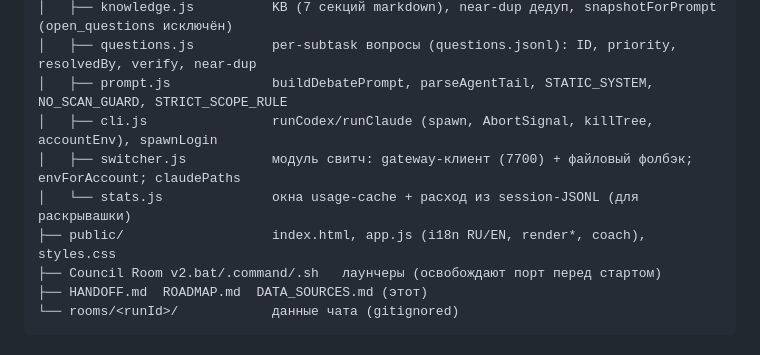
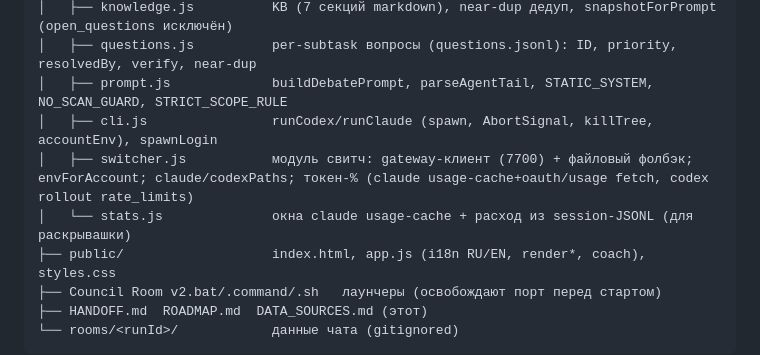
Before and after one commit to rusanovcode/council-room-v2, a Markdown page: DATA_SOURCES.md, the part around one of its changes. Drawn GitHub-style.

```diff
--- a/DATA_SOURCES.md
+++ b/DATA_SOURCES.md
@@ -20,8 +20,8 @@ Council Room v2/
 │   ├── questions.js          per-subtask вопросы (questions.jsonl): ID, priority, resolvedBy, verify, near-dup
 │   ├── prompt.js             buildDebatePrompt, parseAgentTail, STATIC_SYSTEM, NO_SCAN_GUARD, STRICT_SCOPE_RULE
 │   ├── cli.js                runCodex/runClaude (spawn, AbortSignal, killTree, accountEnv), spawnLogin
-│   ├── switcher.js           модуль свитч: gateway-клиент (7700) + файловый фолбэк; envForAccount; claudePaths
-│   └── stats.js              окна usage-cache + расход из session-JSONL (для раскрывашки)
+│   ├── switcher.js           модуль свитч: gateway-клиент (7700) + файловый фолбэк; envForAccount; claude/codexPaths; токен-% (claude usage-cache+oauth/usage fetch, codex rollout rate_limits)
+│   └── stats.js              окна claude usage-cache + расход из session-JSONL (для раскрывашки)
 ├── public/                   index.html, app.js (i18n RU/EN, render*, coach), styles.css
 ├── Council Room v2.bat/.command/.sh   лаунчеры (освобождают порт перед стартом)
 ├── HANDOFF.md  ROADMAP.md  DATA_SOURCES.md (этот)
```
Also changed, not shown: other parts of DATA_SOURCES.md (+24 -14 lines).
